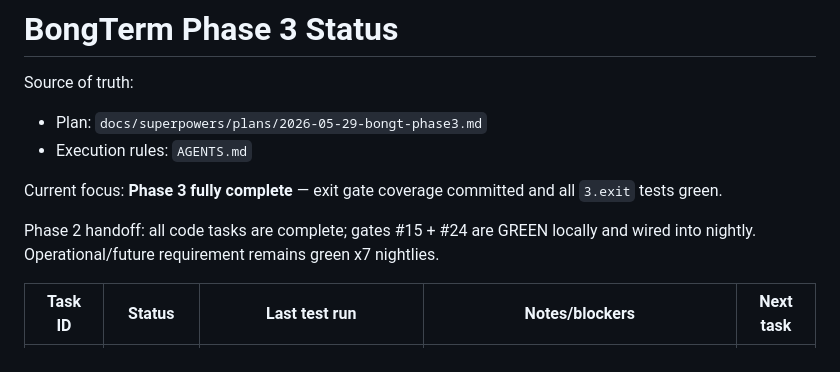
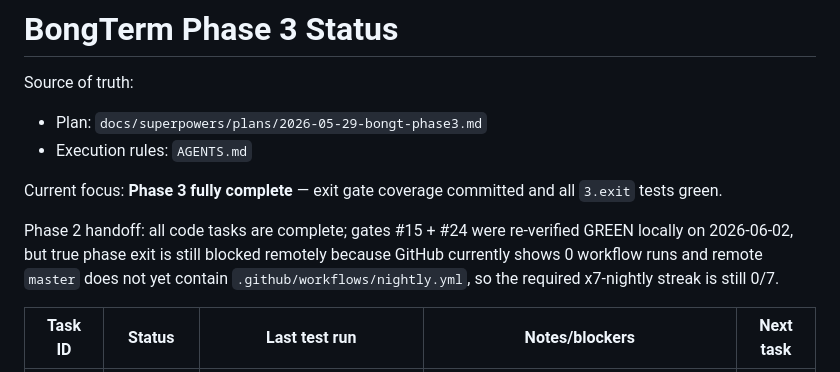
Before and after one commit to Bongbetic/BongTerm, a Markdown page: docs/codex/phase-status.md, the part around the change. Drawn GitHub-style.

```diff
--- a/docs/codex/phase-status.md
+++ b/docs/codex/phase-status.md
@@ -7,7 +7,7 @@ Source of truth:
 
 Current focus: **Phase 3 fully complete** — exit gate coverage committed and all `3.exit` tests green.
 
-Phase 2 handoff: all code tasks are complete; gates #15 + #24 are GREEN locally and wired into nightly. Operational/future requirement remains green x7 nightlies.
+Phase 2 handoff: all code tasks are complete; gates #15 + #24 were re-verified GREEN locally on 2026-06-02, but true phase exit is still blocked remotely because GitHub currently shows 0 workflow runs and remote `master` does not yet contain `.github/workflows/nightly.yml`, so the required x7-nightly streak is still 0/7.
 
 | Task ID | Status | Last test run | Notes/blockers | Next task |
 | --- | --- | --- | --- | --- |
```
Also changed, not shown: orca.md (+5 -5 lines).
